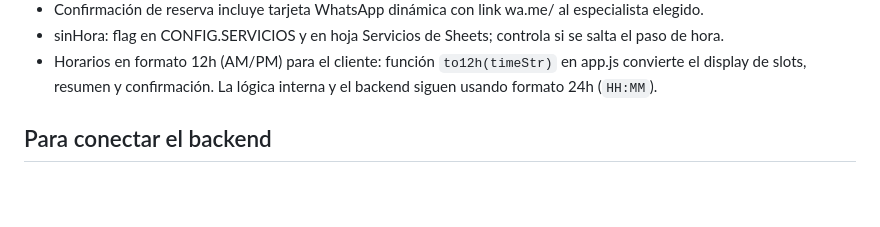
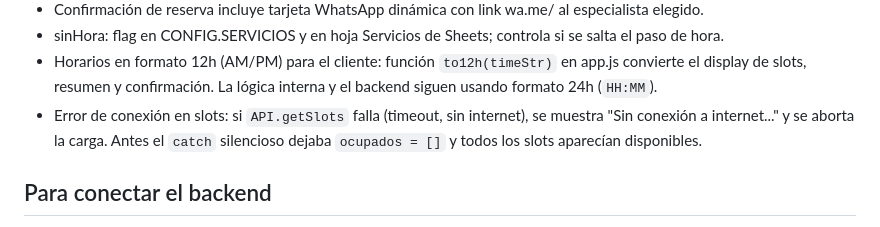
Before and after one commit to Cristian1823/rc_nicols, a Markdown page: CLAUDE.md, the part around the change. Rendered like a GitHub page; blank space fills up the shorter version.

Commit message:
docs: documentar fix error de conexión en carga de slots

```diff
--- a/CLAUDE.md
+++ b/CLAUDE.md
@@ -117,6 +117,7 @@ Keratina, Células Madre, Alisado, Cepillado — servicios damas con precio "A c
 - Confirmación de reserva incluye tarjeta WhatsApp dinámica con link wa.me/ al especialista elegido.
 - sinHora: flag en CONFIG.SERVICIOS y en hoja Servicios de Sheets; controla si se salta el paso de hora.
 - Horarios en formato 12h (AM/PM) para el cliente: función `to12h(timeStr)` en app.js convierte el display de slots, resumen y confirmación. La lógica interna y el backend siguen usando formato 24h (`HH:MM`).
+- Error de conexión en slots: si `API.getSlots` falla (timeout, sin internet), se muestra "Sin conexión a internet..." y se aborta la carga. Antes el `catch` silencioso dejaba `ocupados = []` y todos los slots aparecían disponibles.
 
 ## Para conectar el backend
 1. Crear Google Sheet → copiar ID en Code.gs (SPREADSHEET_ID)
```
